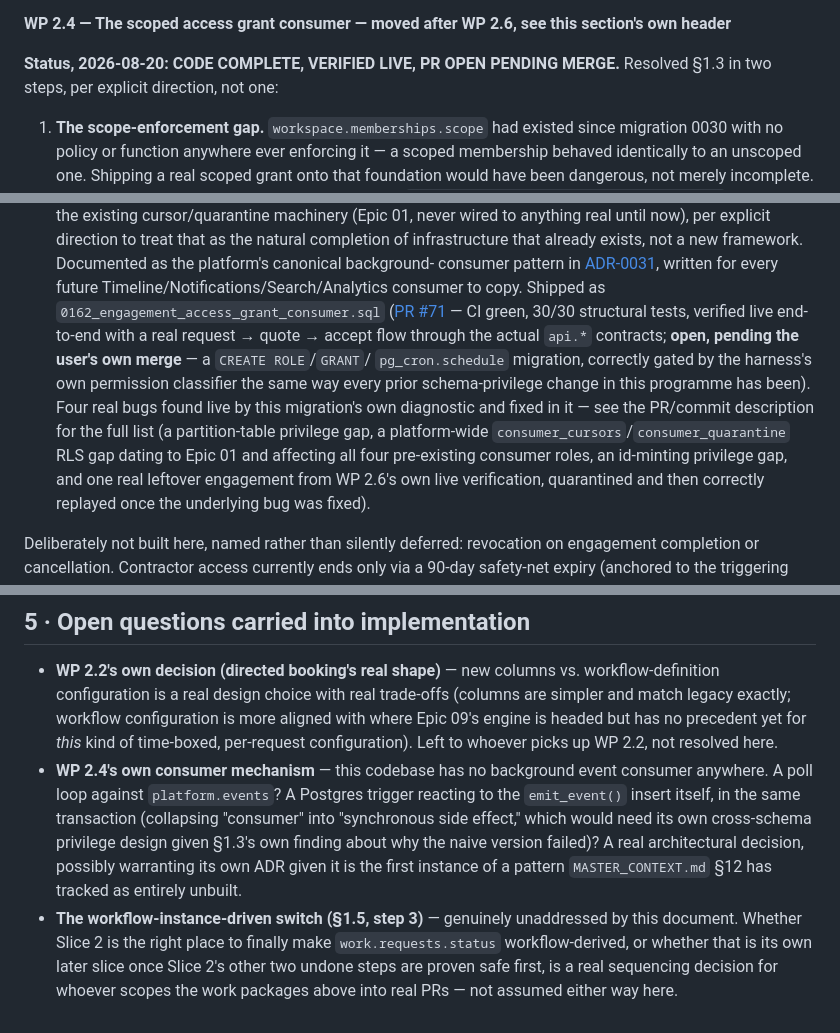
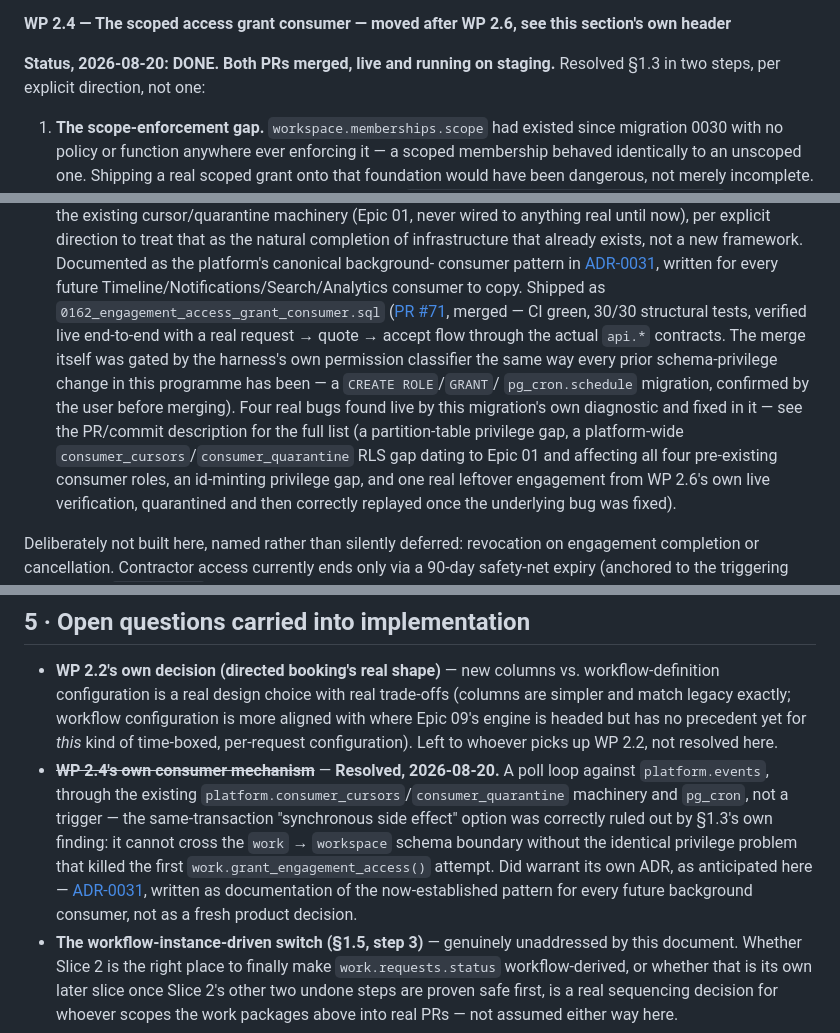
Before and after one commit to FiliusUmbra/klussie, a Markdown page: implementation/SLICE_2_MARKETPLACE_TRANSACTION_ACTIVATION.md, 3 parts joined by grey strips. GitHub-like rendering.

Commit message:
Mark WP 2.4 DONE in the Programme docs: both PRs merged, live on staging
PR #70 (0161, scope enforcement) and PR #71 (0162, the consumer itself)
are both merged as of this commit — updates the "PR open pending merge"
language written before the user confirmed the merge to reflect what
actually happened, and resolves §5's now-stale "WP 2.4's own consumer
mechanism" open question with a pointer to ADR-0031.

Co-Authored-By: Claude Sonnet 5 <noreply@anthropic.com>

```diff
--- a/implementation/SLICE_2_MARKETPLACE_TRANSACTION_ACTIVATION.md
+++ b/implementation/SLICE_2_MARKETPLACE_TRANSACTION_ACTIVATION.md
@@ -332,7 +332,7 @@ or under the ceiling auto-accepts; the wrong workspace does not.
 
 **WP 2.4 — The scoped access grant consumer — moved after WP 2.6, see this section's own header**
 
-**Status, 2026-08-20: CODE COMPLETE, VERIFIED LIVE, PR OPEN PENDING MERGE.**
+**Status, 2026-08-20: DONE. Both PRs merged, live and running on staging.**
 Resolved §1.3 in two steps, per explicit direction, not one:
 
 1. **The scope-enforcement gap.** `workspace.memberships.scope` had
@@ -359,17 +359,18 @@ Resolved §1.3 in two steps, per explicit direction, not one:
    consumer pattern in [ADR-0031](../docs/adr/0031-background-consumer-pattern-cursor-quarantine-pg-cron.md),
    written for every future Timeline/Notifications/Search/Analytics
    consumer to copy. Shipped as `0162_engagement_access_grant_consumer.sql`
-   ([PR #71](https://github.com/FiliusUmbra/klussie/pull/71) — CI green,
-   30/30 structural tests, verified live end-to-end with a real
-   request → quote → accept flow through the actual `api.*` contracts;
-   **open, pending the user's own merge** — a `CREATE ROLE`/`GRANT`/
-   `pg_cron.schedule` migration, correctly gated by the harness's own
+   ([PR #71](https://github.com/FiliusUmbra/klussie/pull/71), merged —
+   CI green, 30/30 structural tests, verified live end-to-end with a
+   real request → quote → accept flow through the actual `api.*`
+   contracts. The merge itself was gated by the harness's own
    permission classifier the same way every prior schema-privilege
-   change in this programme has been). Four real bugs found live by
-   this migration's own diagnostic and fixed in it — see the PR/commit
-   description for the full list (a partition-table privilege gap, a
-   platform-wide `consumer_cursors`/`consumer_quarantine` RLS gap
-   dating to Epic 01 and affecting all four pre-existing consumer
+   change in this programme has been — a `CREATE ROLE`/`GRANT`/
+   `pg_cron.schedule` migration, confirmed by the user before merging).
+   Four real bugs found live by this migration's own diagnostic and
+   fixed in it — see the PR/commit description for the full list (a
+   partition-table privilege gap, a platform-wide
+   `consumer_cursors`/`consumer_quarantine` RLS gap dating to Epic 01
+   and affecting all four pre-existing consumer
    roles, an id-minting privilege gap, and one real leftover engagement
    from WP 2.6's own live verification, quarantined and then correctly
    replayed once the underlying bug was fixed).
@@ -598,15 +599,17 @@ time.
   headed but has no precedent yet for *this* kind of time-boxed,
   per-request configuration). Left to whoever picks up WP 2.2, not
   resolved here.
-- **WP 2.4's own consumer mechanism** — this codebase has no background
-  event consumer anywhere. A poll loop against `platform.events`? A
-  Postgres trigger reacting to the `emit_event()` insert itself, in the
-  same transaction (collapsing "consumer" into "synchronous side
-  effect," which would need its own cross-schema privilege design given
-  §1.3's own finding about why the naive version failed)? A real
-  architectural decision, possibly warranting its own ADR given it is
-  the first instance of a pattern `MASTER_CONTEXT.md` §12 has tracked as
-  entirely unbuilt.
+- ~~**WP 2.4's own consumer mechanism**~~ — **Resolved, 2026-08-20.** A
+  poll loop against `platform.events`, through the existing
+  `platform.consumer_cursors`/`consumer_quarantine` machinery and
+  `pg_cron`, not a trigger — the same-transaction "synchronous side
+  effect" option was correctly ruled out by §1.3's own finding: it
+  cannot cross the `work` → `workspace` schema boundary without the
+  identical privilege problem that killed the first
+  `work.grant_engagement_access()` attempt. Did warrant its own ADR, as
+  anticipated here — [ADR-0031](../docs/adr/0031-background-consumer-pattern-cursor-quarantine-pg-cron.md),
+  written as documentation of the now-established pattern for every
+  future background consumer, not as a fresh product decision.
 - **The workflow-instance-driven switch (§1.5, step 3)** — genuinely
   unaddressed by this document. Whether Slice 2 is the right place to
   finally make `work.requests.status` workflow-derived, or whether that
```
Also changed, not shown: implementation/PLATFORM_ACTIVATION_PROGRAMME.md (+7 -9 lines).
